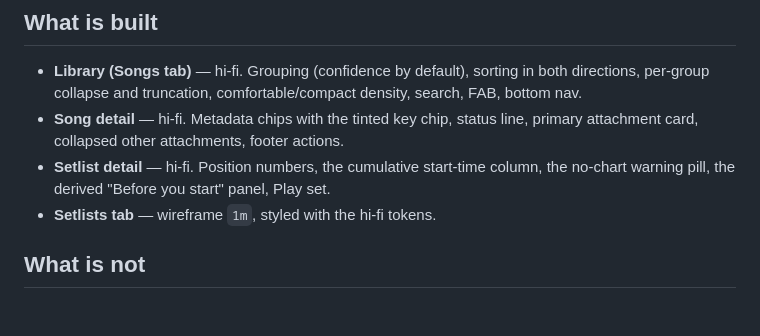
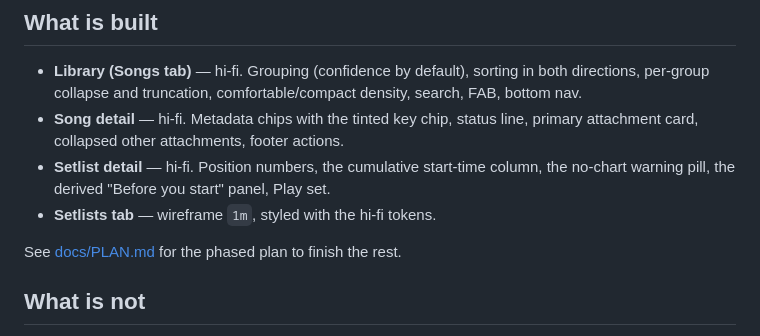
Before and after one commit to lost-conn/setlistarray, a Markdown page: README.md, the part around the change. GitHub-like rendering; blank space fills up the shorter version.

```diff
--- a/README.md
+++ b/README.md
@@ -46,6 +46,8 @@ assumes the desktop.
   column, the no-chart warning pill, the derived "Before you start" panel,
   Play set.
 - **Setlists tab** — wireframe `1m`, styled with the hi-fi tokens.
+
+See [docs/PLAN.md](docs/PLAN.md) for the phased plan to finish the rest.
 
 ## What is not
 
```
Also changed, not shown: docs/PLAN.md (added, +236 -0 lines).
